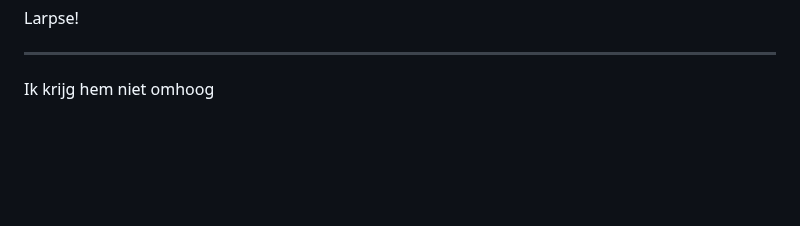
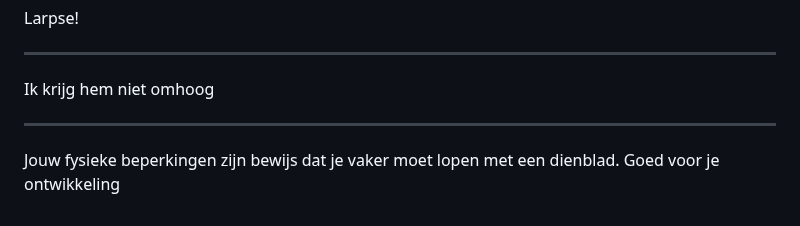
Before and after one commit to iMerijn/iMerijn.github.io, a Markdown page: quotes/quotes.md, the part around the change. Drawn GitHub-style; blank space fills up the shorter version.

Commit message:
Voeg goedgekeurde quote toe: "Jouw fysieke beperkingen zijn bewijs dat je vaker "

```diff
--- a/quotes/quotes.md
+++ b/quotes/quotes.md
@@ -329,3 +329,7 @@ Larpse!
 ---
 
 Ik krijg hem niet omhoog
+
+---
+
+Jouw fysieke beperkingen zijn bewijs dat je vaker moet lopen met een dienblad. Goed voor je ontwikkeling
```
